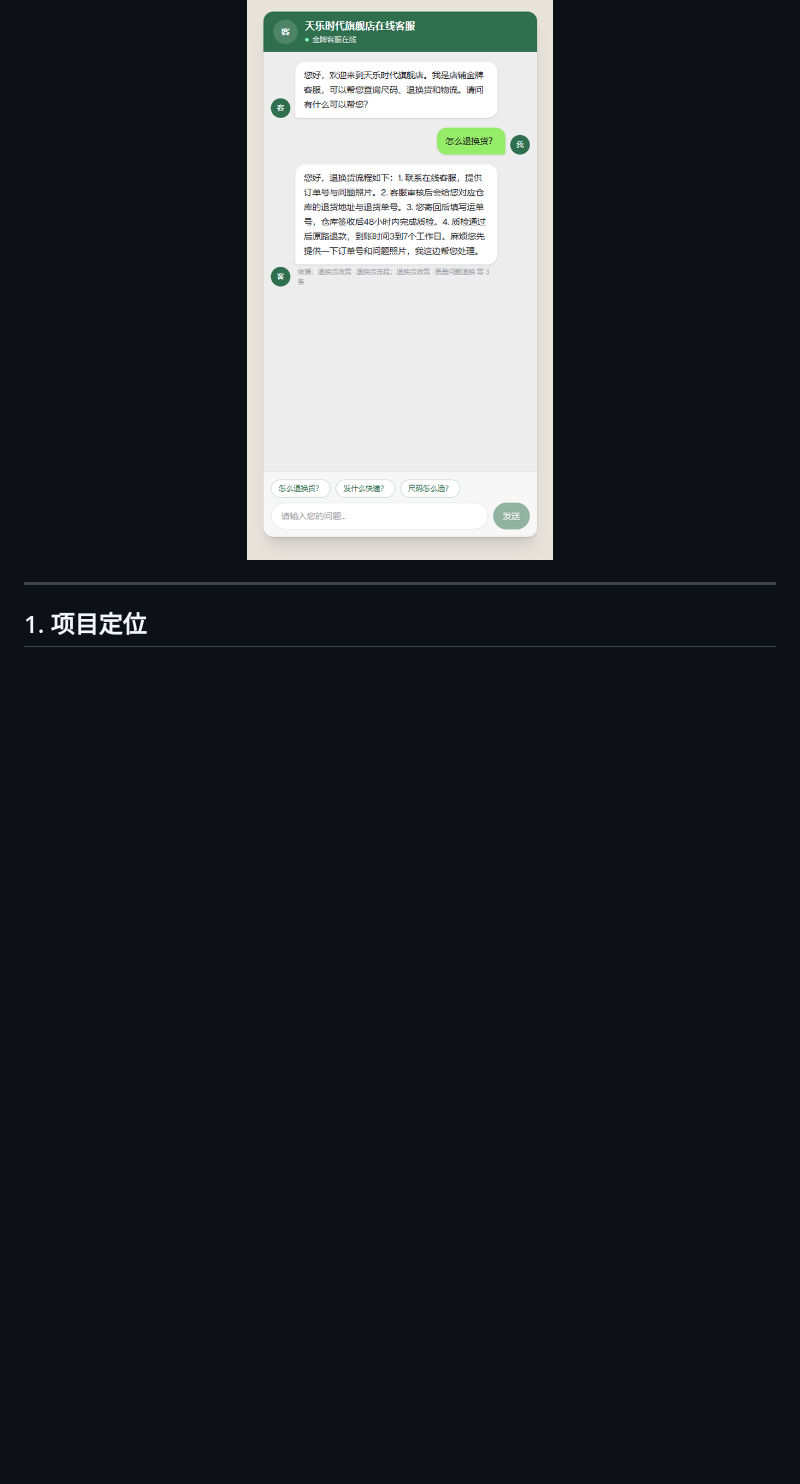
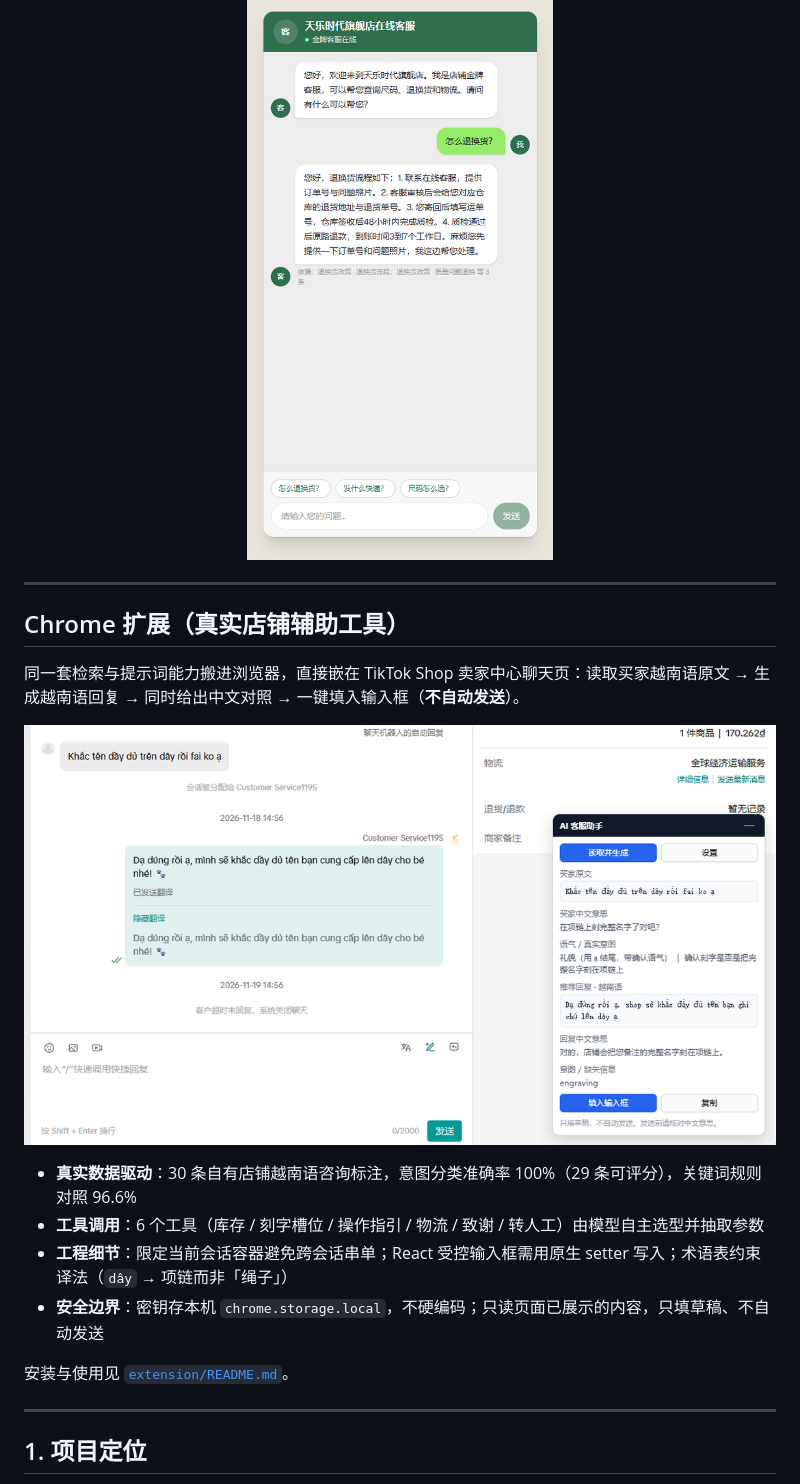
Before and after one commit to ftlztmds/ai-customer-service, a Markdown page: README.md, the part around the change. Rendered like a GitHub page; pictures changed too: docs/extension.png (added); blank space fills up the shorter version.

Commit message:
feat: chrome extension with privacy-safe screenshot and docs

```diff
--- a/README.md
+++ b/README.md
@@ -18,6 +18,23 @@
 <p align="center">
   <img src="docs/screenshot.png" alt="AI 客服会话界面：尺码、退换货与物流咨询" width="400" />
 </p>
+
+---
+
+## Chrome 扩展（真实店铺辅助工具）
+
+同一套检索与提示词能力搬进浏览器，直接嵌在 TikTok Shop 卖家中心聊天页：读取买家越南语原文 → 生成越南语回复 → 同时给出中文对照 → 一键填入输入框（**不自动发送**）。
+
+<p align="center">
+  <img src="docs/extension.png" alt="Chrome 扩展：读取会话、生成越南语回复与中文对照" width="780" />
+</p>
+
+- **真实数据驱动**：30 条自有店铺越南语咨询标注，意图分类准确率 100%（29 条可评分），关键词规则对照 96.6%
+- **工具调用**：6 个工具（库存 / 刻字槽位 / 操作指引 / 物流 / 致谢 / 转人工）由模型自主选型并抽取参数
+- **工程细节**：限定当前会话容器避免跨会话串单；React 受控输入框需用原生 setter 写入；术语表约束译法（`dây` → 项链而非「绳子」）
+- **安全边界**：密钥存本机 `chrome.storage.local`，不硬编码；只读页面已展示的内容，只填草稿、不自动发送
+
+安装与使用见 [`extension/README.md`](./extension/README.md)。
 
 ---
 
```
Also changed, not shown: extension/README.md (added, +51 -0 lines), 6 other files.
